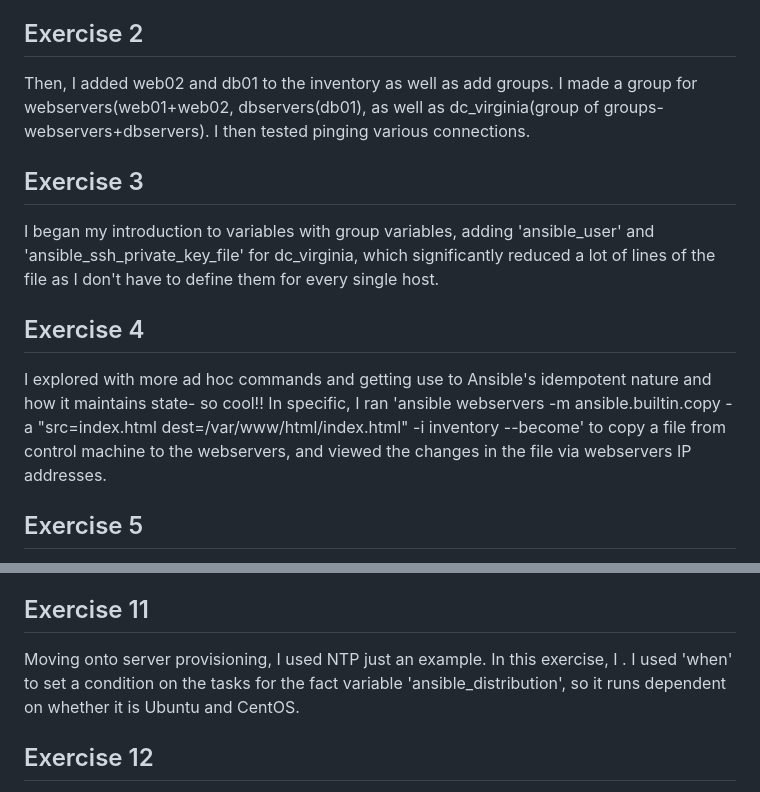
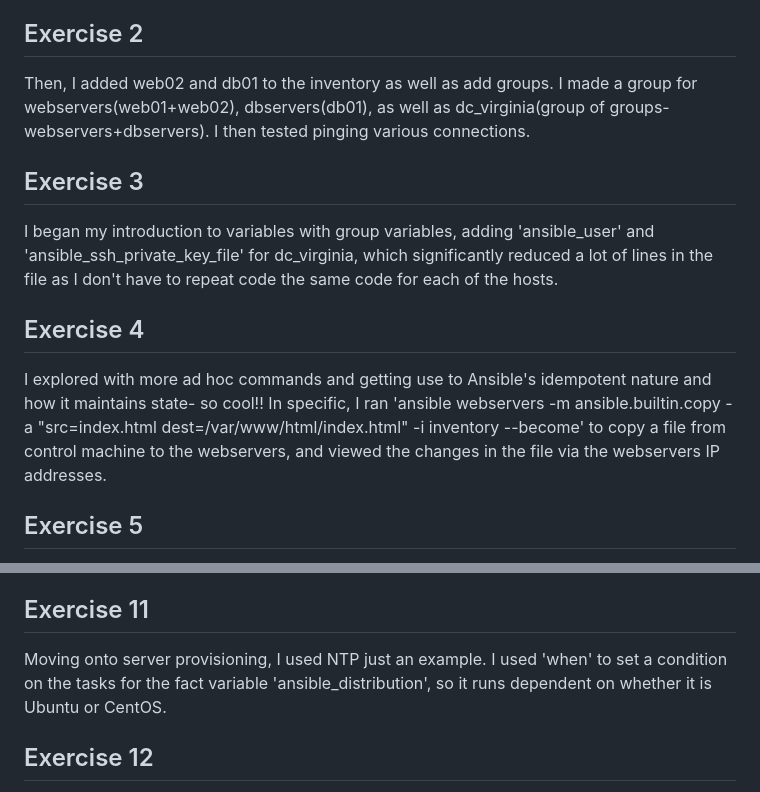
Before and after one commit to andreapeterson/ansible_beginner, a Markdown page: README.md, 2 parts joined by grey strips. GitHub-like rendering.

```diff
--- a/README.md
+++ b/README.md
@@ -9,14 +9,14 @@ Lastly before beginning, in the control machine's /etc/ansible/ansible.cfg I tur
 Starting simple, I set up an inventory with just web01 and ran an ad hoc command: 'ansible web01 -m ping -i inventory' and got my first successful 'pong' back!
 
 ## Exercise 2
-Then, I added web02 and db01 to the inventory as well as add groups. I made a group for webservers(web01+web02, dbservers(db01), as well as dc_virginia(group of groups- webservers+dbservers). I then tested pinging various connections.
+Then, I added web02 and db01 to the inventory as well as add groups. I made a group for webservers(web01+web02), dbservers(db01), as well as dc_virginia(group of groups- webservers+dbservers). I then tested pinging various connections.
 
 ## Exercise 3
-I began my introduction to variables with group variables, adding 'ansible_user' and 'ansible_ssh_private_key_file' for dc_virginia, which significantly reduced a lot of lines of the file as I don't have to define them for every single host.
+I began my introduction to variables with group variables, adding 'ansible_user' and 'ansible_ssh_private_key_file' for dc_virginia, which significantly reduced a lot of lines in the file as I don't have to repeat code the same code for each of the hosts.
 
 ## Exercise 4
 I explored with more ad hoc commands and getting use to Ansible's idempotent nature and how it maintains state- so cool!!
-In specific, I ran 'ansible webservers -m ansible.builtin.copy -a "src=index.html dest=/var/www/html/index.html" -i inventory --become' to copy a file from control machine to the webservers, and viewed the changes in the file via webservers IP addresses.
+In specific, I ran 'ansible webservers -m ansible.builtin.copy -a "src=index.html dest=/var/www/html/index.html" -i inventory --become' to copy a file from control machine to the webservers, and viewed the changes in the file via the webservers IP addresses.
 
 ## Exercise 5
 Diving into playbooks, I gave 2 plays with 2 tasks each, utilizing modules 'ansible.builtin.yum' to install httpd & mariadb as well as 'ansible.builtin.service' to start each service. I ran it with 'ansible-playbook -i inventory web-db.yaml', still specifying inventory as I still hadn't yet set up a local ansible.cfg file to mention the inventory path.
@@ -39,7 +39,7 @@ Focusing on fact variables, I practiced printing certain facts, turning it off,
 In addition, I didnt forget about web03! I finally added it into inventory, overriding the 'ansible_user' global variable with host variable since it is Ubuntu and has a different default user.
 
 ## Exercise 11
-Moving onto server provisioning, I used NTP just an example. In this exercise, I . I used 'when' to set a condition on the tasks for the fact variable 'ansible_distribution', so it runs dependent on whether it is Ubuntu and CentOS.
+Moving onto server provisioning, I used NTP just an example. I used 'when' to set a condition on the tasks for the fact variable 'ansible_distribution', so it runs dependent on whether it is Ubuntu or CentOS.
 
 ## Exercise 12
 Before moving on with server provisioning, I practiced loops- installing multiple packages with one task.
```
